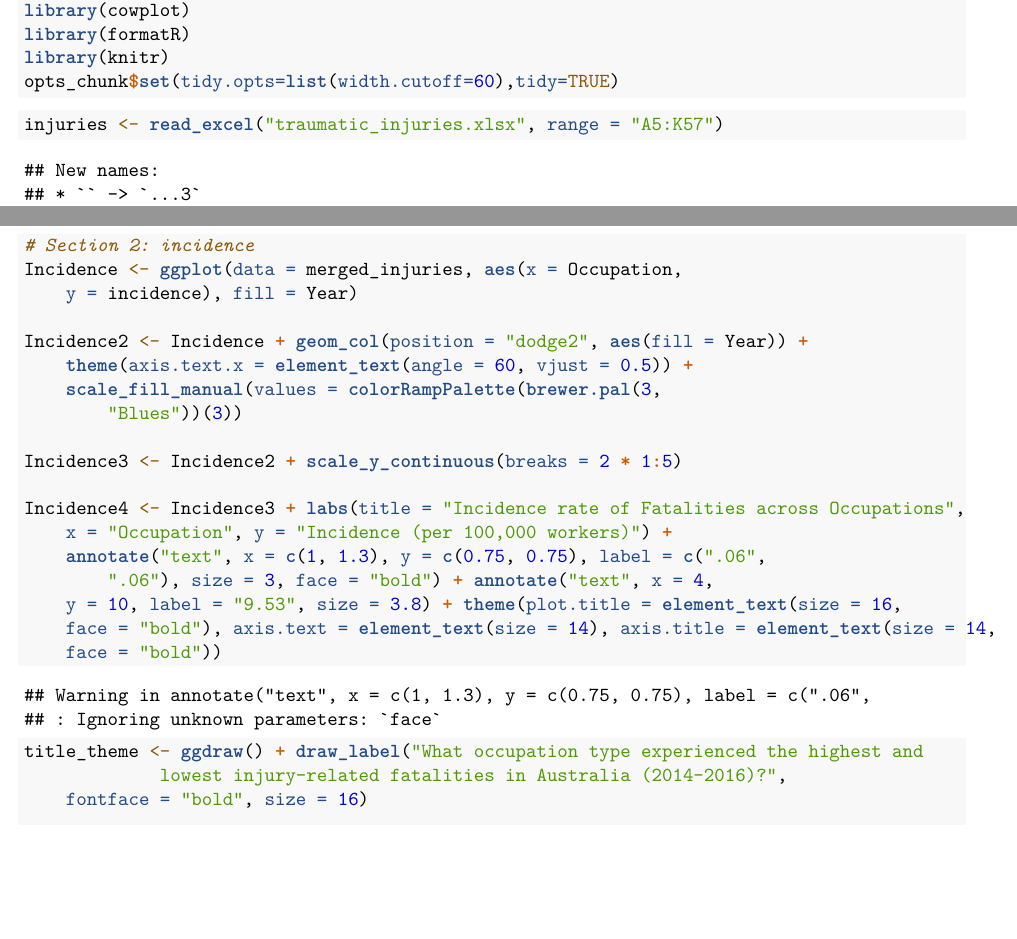
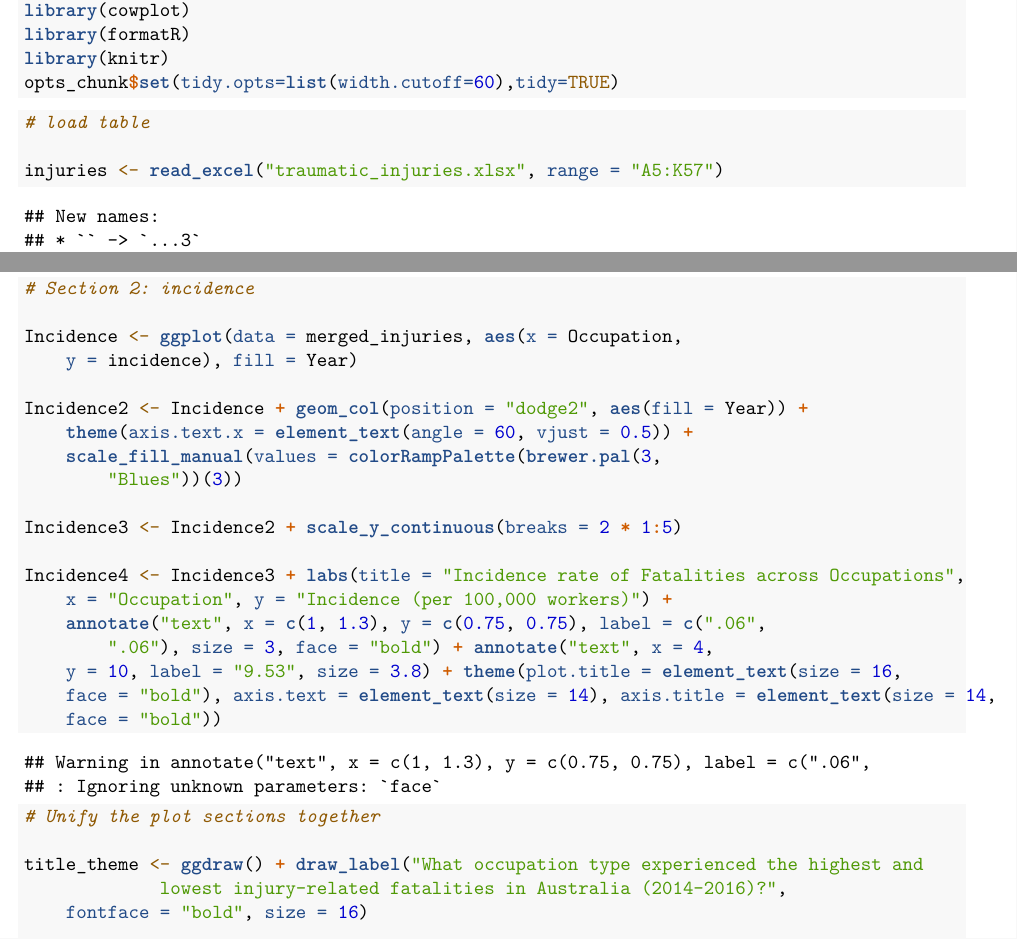
Before and after one commit to Mgunadi/RVisualisations, an R Markdown document (MATH2270-Assignment-1-MGunadi-S3740473.Rmd): two parts of pages 1 and 3 of 4, joined at a grey line, cut so that both start at the same text, the shorter picture padded with empty space. Rendered offline with R 4.5, knitr and Pandoc, then LaTeX, with nearby package versions; code that draws random numbers runs with fixed seeds of ours.

Commit message:
comments

````diff
--- a/MATH2270-Assignment-1-MGunadi-S3740473.Rmd
+++ b/MATH2270-Assignment-1-MGunadi-S3740473.Rmd
@@ -30,6 +30,8 @@ opts_chunk$set(tidy.opts=list(width.cutoff=60),tidy=TRUE)
 ```
 
 ```{r preprocessing_total_fatalities}
+#load table
+
 injuries <- read_excel("traumatic_injuries.xlsx", range = "A5:K57")
 total_fatalities <- injuries[,1:6]
 colnames(total_fatalities) <- c("Occupation", total_fatalities[1, 2:6])
@@ -97,6 +102,7 @@ Incidence4 <- Incidence3 + labs(title = "Incidence rate of Fatalities across Occ
 
 
 ```{r Cowplot, fig.height = 12, fig.width= 10, fig.align = "center"}
+# Unify the plot sections together
 
 title_theme <- ggdraw() +
   draw_label("What occupation type experienced the highest and
````
Also changed, not shown: MATH2270-Assignment-1-MGunadi-S3740473.Rmd (3 more changed lines).
